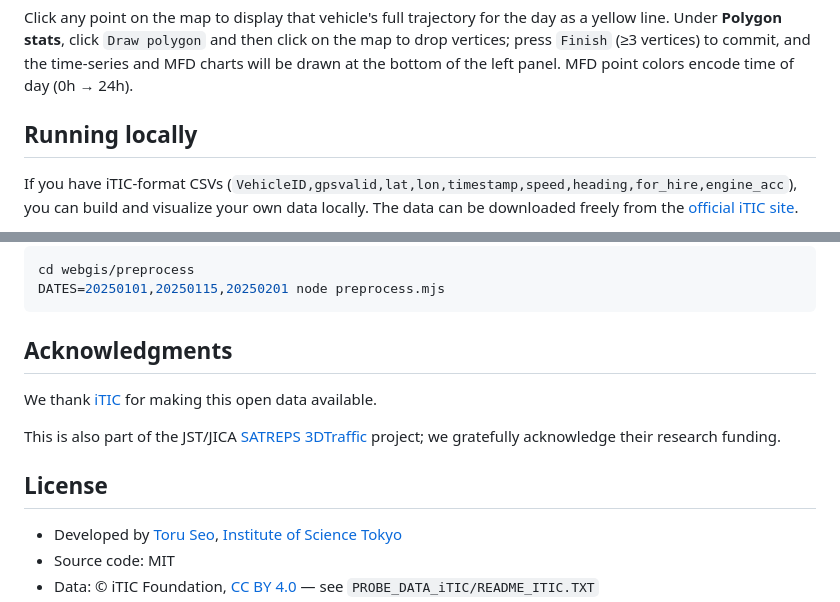
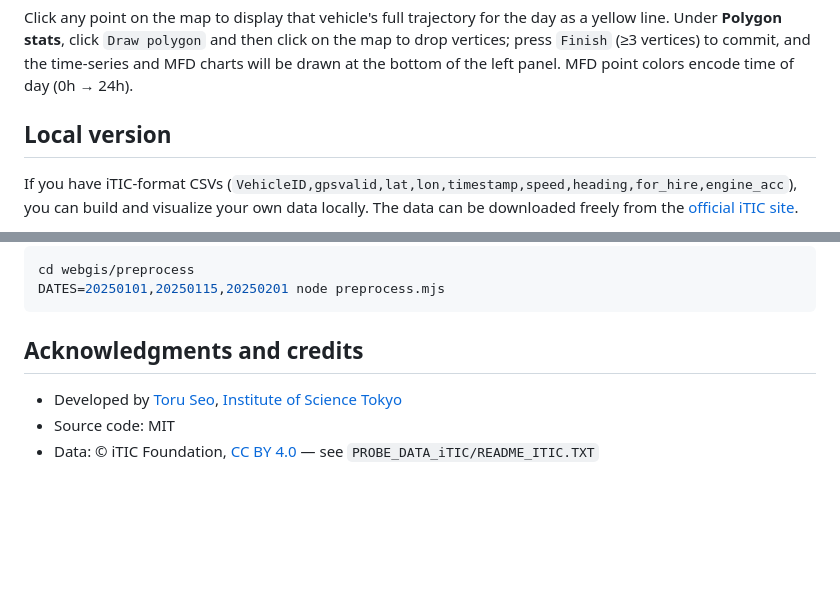
Before and after one commit to toruseo/iTIC-probe-viewer, a Markdown page: README.md, 2 parts joined by grey strips. Drawn GitHub-style; blank space fills up the shorter version.

````diff
--- a/README.md
+++ b/README.md
@@ -38,7 +38,7 @@ From the left panel:
 
 Click any point on the map to display that vehicle's full trajectory for the day as a yellow line. Under **Polygon stats**, click `Draw polygon` and then click on the map to drop vertices; press `Finish` (≥3 vertices) to commit, and the time-series and MFD charts will be drawn at the bottom of the left panel. MFD point colors encode time of day (0h → 24h).
 
-## Running locally
+## Local version
 
 If you have iTIC-format CSVs (`VehicleID,gpsvalid,lat,lon,timestamp,speed,heading,for_hire,engine_acc`), you can build and visualize your own data locally. The data can be downloaded freely from the [official iTIC site](https://iticfoundation.org/en/open-data-sharing/).
 
@@ -56,13 +56,7 @@ cd webgis/preprocess
 DATES=20250101,20250115,20250201 node preprocess.mjs
 ```
 
-## Acknowledgments
-
-We thank [iTIC](https://www.iticfoundation.org/) for making this open data available.
-
-This is also part of the JST/JICA [SATREPS](https://www.jst.go.jp/global/) [3DTraffic](https://www.3dtraffic.t.u-tokyo.ac.jp/) project; we gratefully acknowledge their research funding.
-
-## License
+## Acknowledgments and credits
 
 - Developed by [Toru Seo](https://toruseo.jp/), [Institute of Science Tokyo](https://seo.cv.ens.titech.ac.jp/en/index.html)
 - Source code: MIT
````
Also changed, not shown: other parts of README.md (+5 -0 lines).
